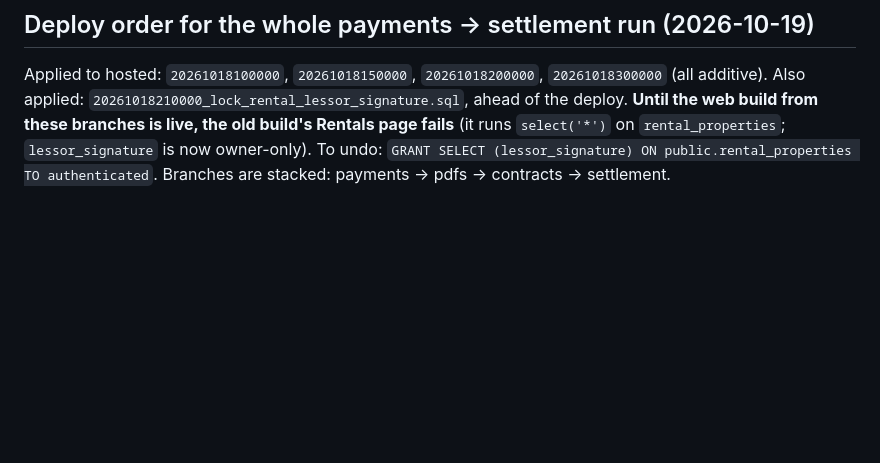
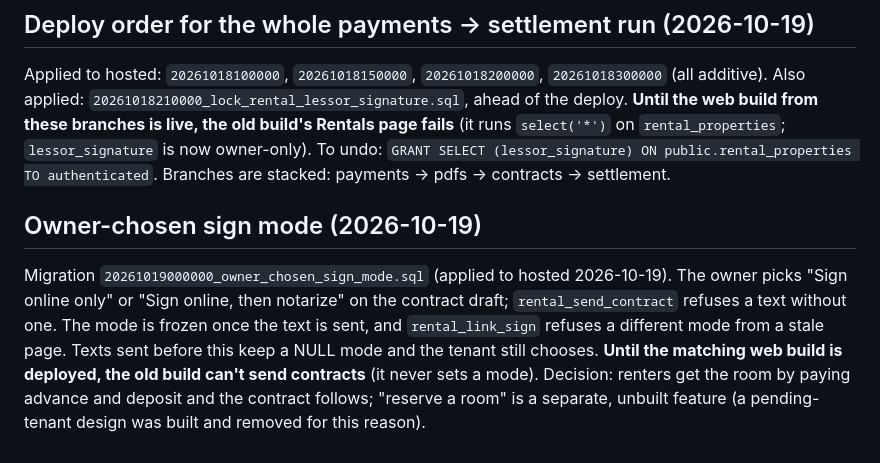
Before and after one commit to jikisan/Himan, a Markdown page: docs/modules/rentals.md, the part around the change. Rendered like a GitHub page; blank space fills up the shorter version.

Commit message:
docs: record the owner-chosen sign mode migration as applied
Notes the deploy dependency and the decision that the contract follows payment.

```diff
--- a/docs/modules/rentals.md
+++ b/docs/modules/rentals.md
@@ -190,3 +190,11 @@ Plan: [[2026-10-18-rentals-settlement]]. Migration `20261018300000_add_rental_se
 Applied to hosted: `20261018100000`, `20261018150000`, `20261018200000`, `20261018300000` (all additive).
 Also applied: `20261018210000_lock_rental_lessor_signature.sql`, ahead of the deploy. **Until the web build from these branches is live,
 the old build's Rentals page fails** (it runs `select('*')` on `rental_properties`; `lessor_signature` is now owner-only). To undo: `GRANT SELECT (lessor_signature) ON public.rental_properties TO authenticated`. Branches are stacked: payments → pdfs → contracts → settlement.
+
+## Owner-chosen sign mode (2026-10-19)
+Migration `20261019000000_owner_chosen_sign_mode.sql` (applied to hosted 2026-10-19). The owner picks "Sign online only" or
+"Sign online, then notarize" on the contract draft; `rental_send_contract` refuses a text without one. The mode is frozen once the
+text is sent, and `rental_link_sign` refuses a different mode from a stale page. Texts sent before this keep a NULL mode and the
+tenant still chooses. **Until the matching web build is deployed, the old build can't send contracts** (it never sets a mode).
+Decision: renters get the room by paying advance and deposit and the contract follows; "reserve a room" is a separate, unbuilt
+feature (a pending-tenant design was built and removed for this reason).
```
